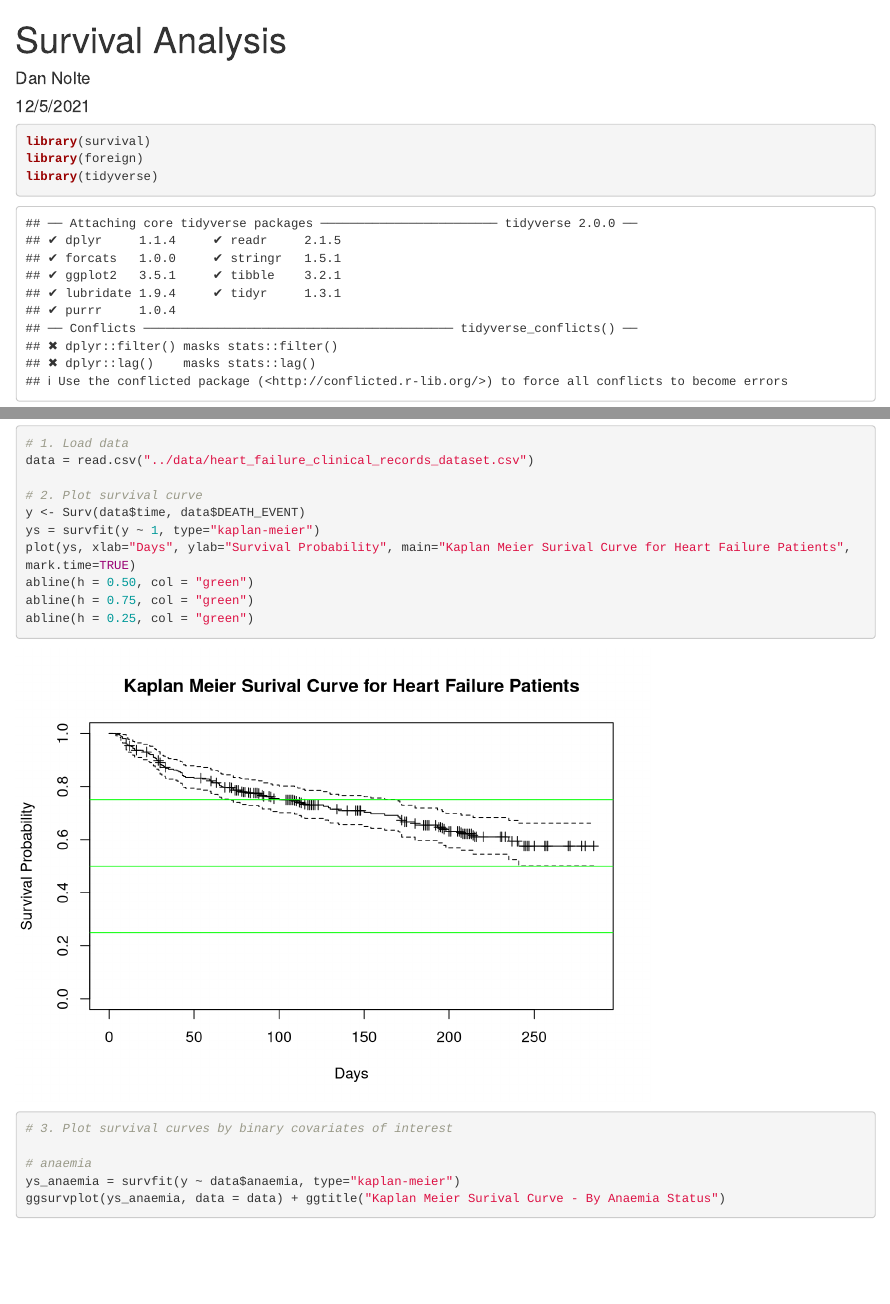
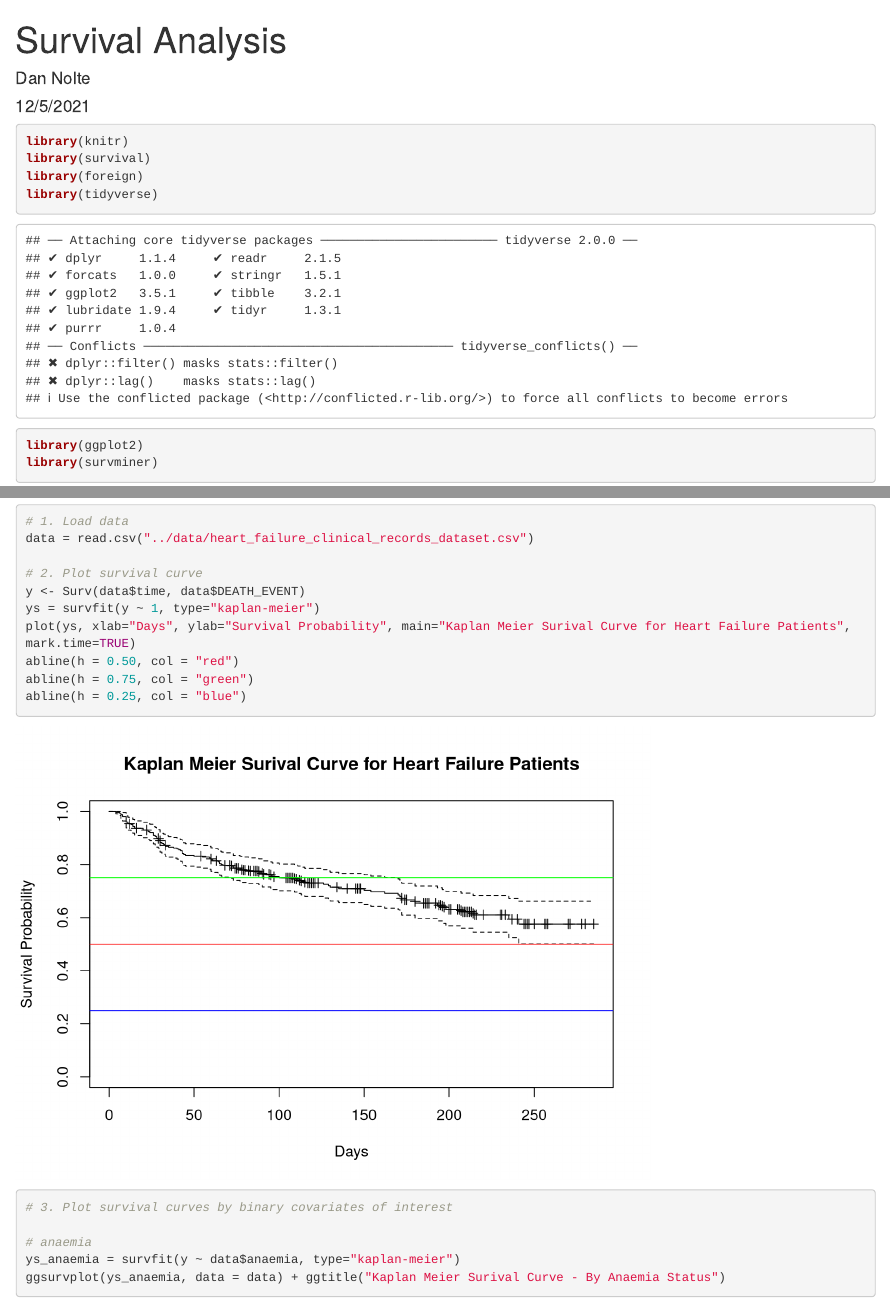
Before and after one commit to clementzach/BST_210_project, an R Markdown document (analysis/survival_analysis.Rmd): the page in a window 1100 px wide, from its top, and a second part further down, joined at a grey line. Rendered offline with R 4.5, knitr and Pandoc, with nearby package versions; code that draws random numbers runs with fixed seeds of ours.

Commit message:
update surv

````diff
--- a/analysis/survival_analysis.Rmd
+++ b/analysis/survival_analysis.Rmd
@@ -2,7 +2,9 @@
 title: "Survival Analysis"
 author: "Dan Nolte"
 date: "12/5/2021"
-output: html_document
+output:
+  html_document: default
+  word_document: default
 ---
 
 ```{r setup, include=FALSE}
@@ -10,6 +12,7 @@ knitr::opts_chunk$set(echo = TRUE)
 ```
 
 ```{r}
+library(knitr)
 library(survival)
 library(foreign)
 library(tidyverse)
@@ -29,9 +32,9 @@ data = read.csv("../data/heart_failure_clinical_records_dataset.csv")
 y <- Surv(data$time, data$DEATH_EVENT)
 ys = survfit(y ~ 1, type="kaplan-meier")
 plot(ys, xlab="Days", ylab="Survival Probability", main="Kaplan Meier Surival Curve for Heart Failure Patients", mark.time=TRUE)
-abline(h = 0.50, col = "green")
+abline(h = 0.50, col = "red")
 abline(h = 0.75, col = "green")
-abline(h = 0.25, col = "green")
+abline(h = 0.25, col = "blue")
 ```
 
 ```{r}
````
Also changed, not shown: analysis/survival_analysis.html, analysis/survival_analysis.Rmd (3 more changed lines).
